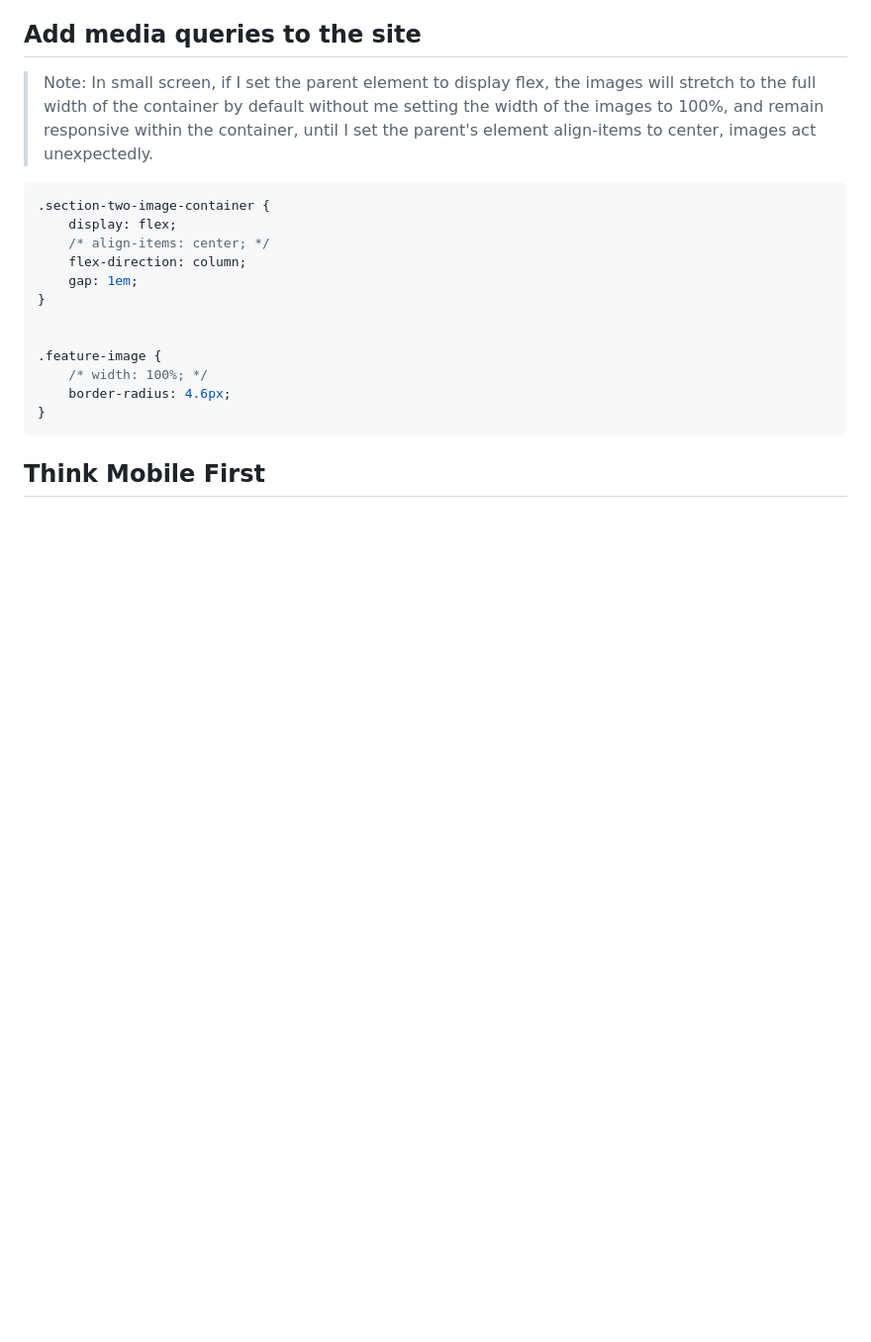
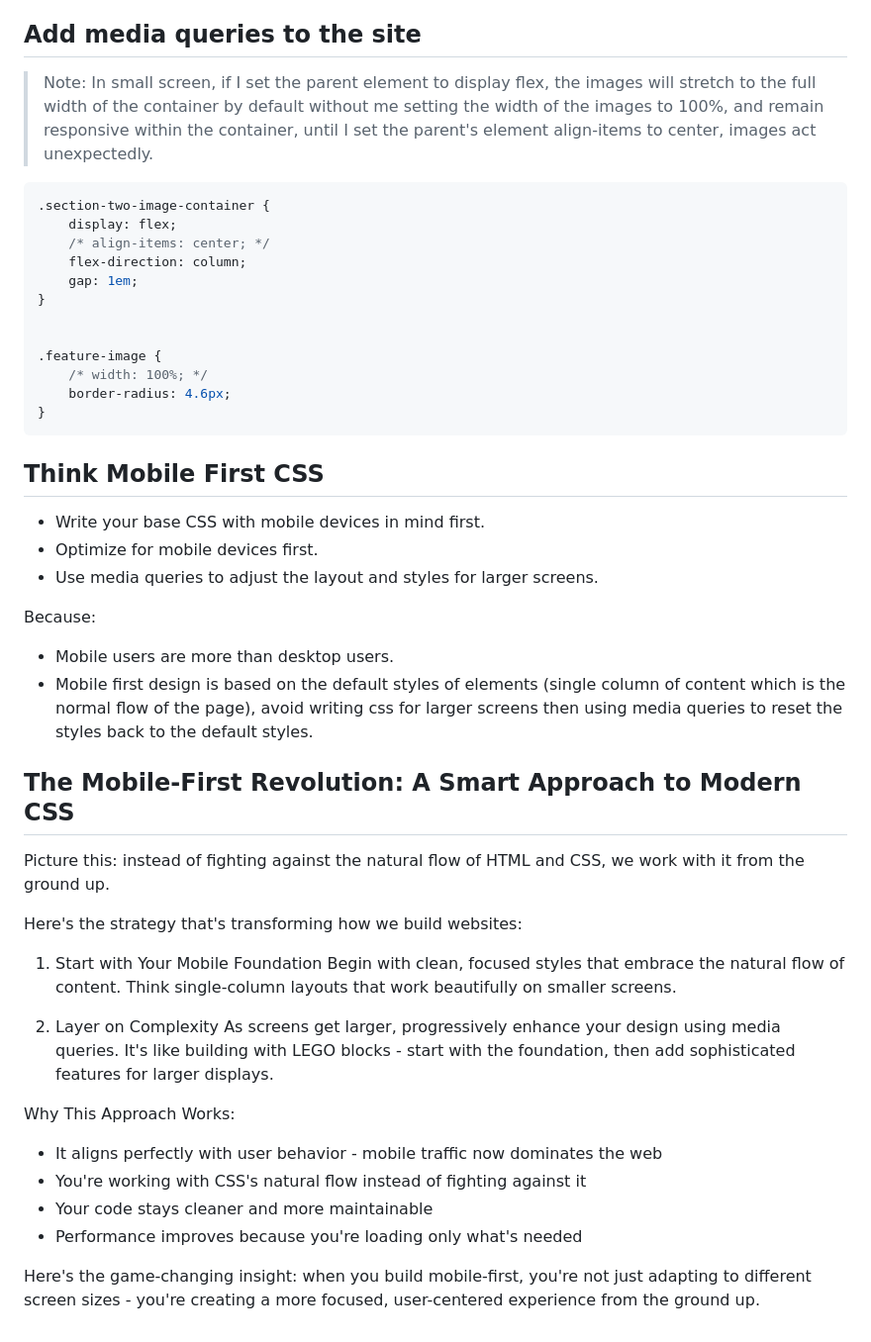
Before and after one commit to developedbyluan/scrimba-responsive-design, a Markdown page: README.md, the part around the change. Shown at 99% size. GitHub-like rendering; blank space fills up the shorter version.

Commit message:
docs: Mobile-first CSS approach (theory)

````diff
--- a/README.md
+++ b/README.md
@@ -336,4 +336,31 @@ Read more:
 }
 ```
 
-## Think Mobile First
+## Think Mobile First CSS
+- Write your base CSS with mobile devices in mind first.
+- Optimize for mobile devices first.
+- Use media queries to adjust the layout and styles for larger screens.
+
+Because:
+- Mobile users are more than desktop users.
+- Mobile first design is based on the default styles of elements (single column of content which is the normal flow of the page), avoid writing css for larger screens then using media queries to reset the styles back to the default styles.
+
+## The Mobile-First Revolution: A Smart Approach to Modern CSS
+
+Picture this: instead of fighting against the natural flow of HTML and CSS, we work with it from the ground up.
+
+Here's the strategy that's transforming how we build websites:
+
+1. Start with Your Mobile Foundation
+   Begin with clean, focused styles that embrace the natural flow of content. Think single-column layouts that work beautifully on smaller screens.
+
+2. Layer on Complexity
+   As screens get larger, progressively enhance your design using media queries. It's like building with LEGO blocks - start with the foundation, then add sophisticated features for larger displays.
+
+Why This Approach Works:
+- It aligns perfectly with user behavior - mobile traffic now dominates the web
+- You're working with CSS's natural flow instead of fighting against it
+- Your code stays cleaner and more maintainable
+- Performance improves because you're loading only what's needed
+
+Here's the game-changing insight: when you build mobile-first, you're not just adapting to different screen sizes - you're creating a more focused, user-centered experience from the ground up.
````
